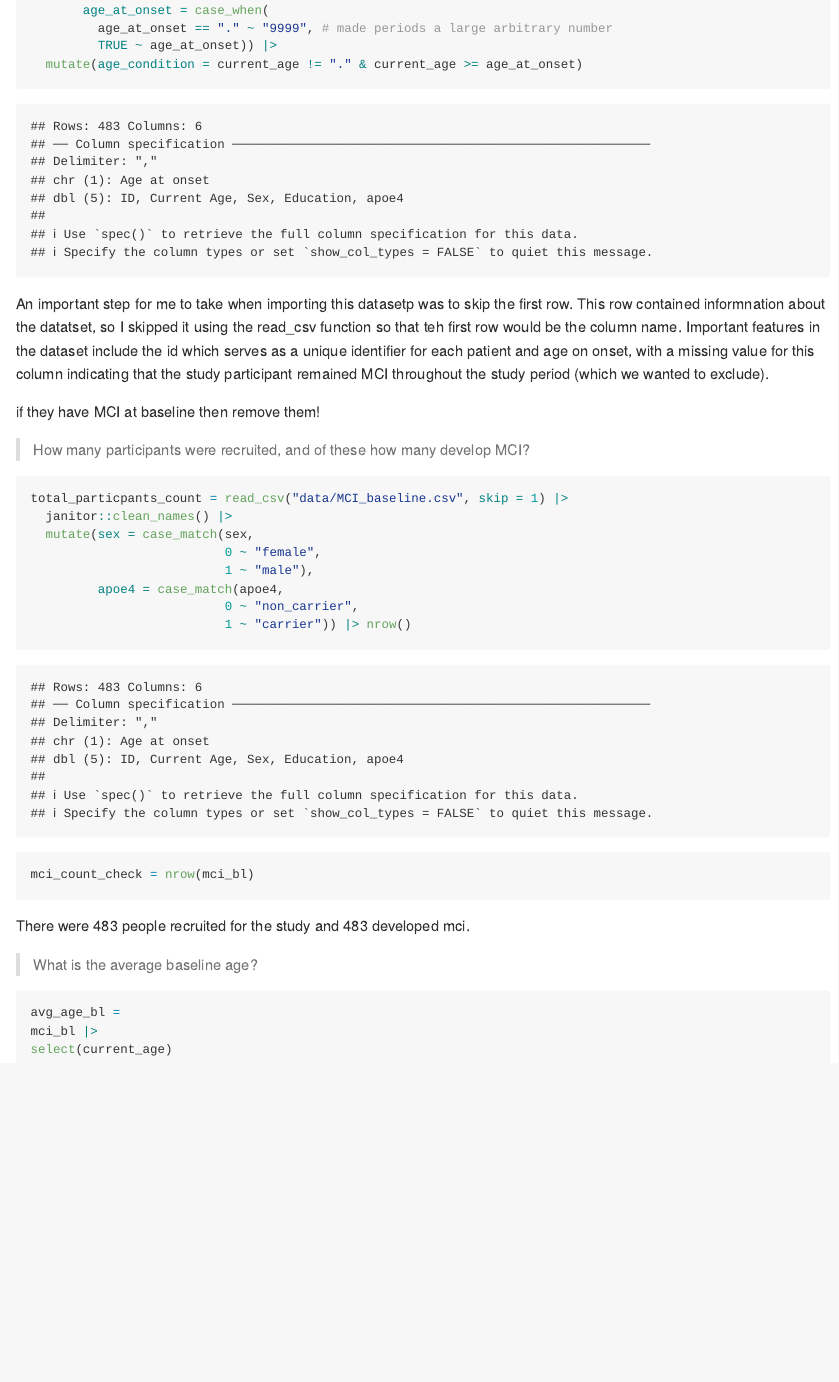
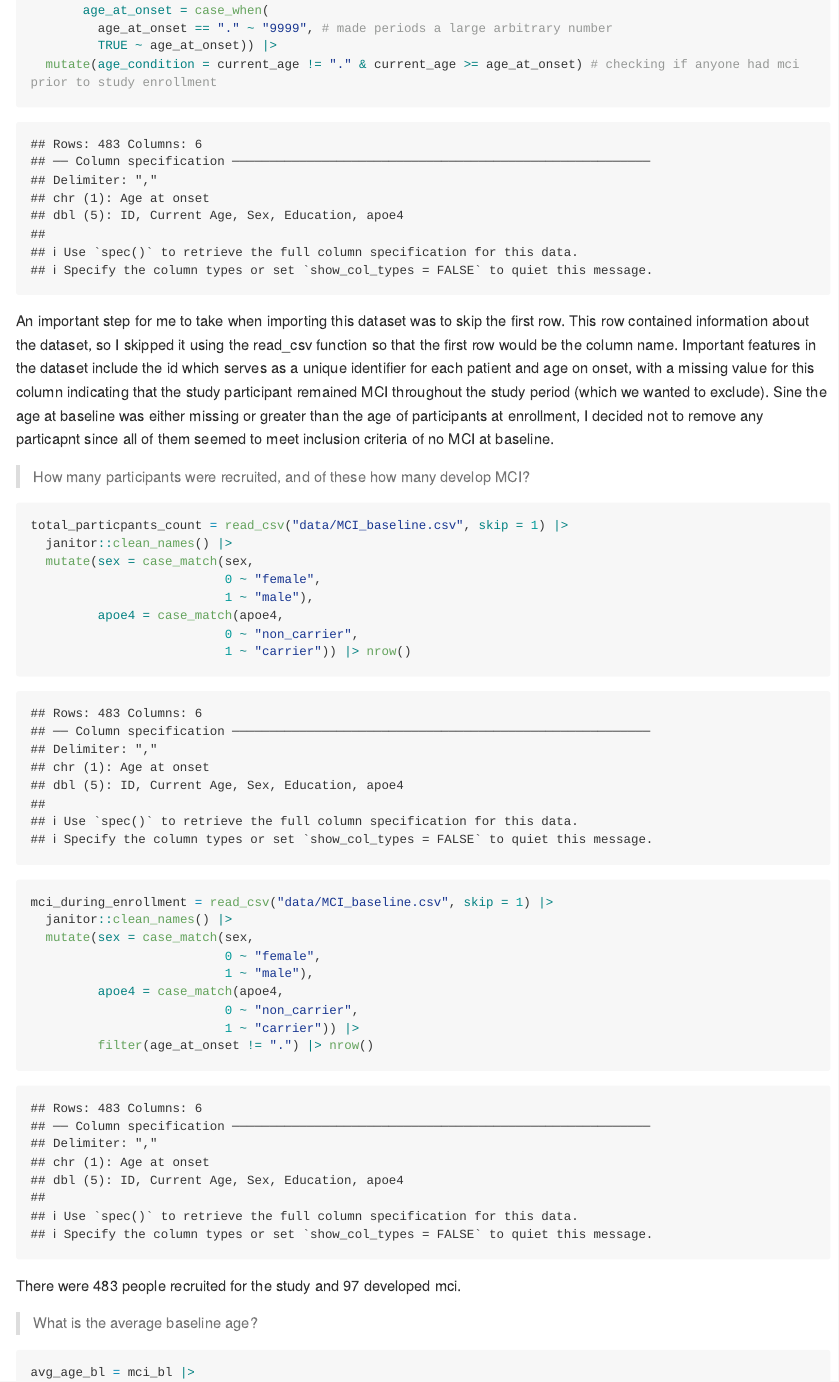
Before and after one commit to bcarnagie/p8105_hw2_bac2214, an R Markdown document (p8105_hw2_bac2214.Rmd): the page in a window 1100 px wide, from 4250 px down. Rendered offline with R 4.5, knitr and Pandoc, with nearby package versions; long lines of code are wrapped; column names are cleaned by a stand-in for the janitor package.

Commit message:
finished tidying mci_bl and started cleaning mci_amyloid

````diff
--- a/p8105_hw2_bac2214.Rmd
+++ b/p8105_hw2_bac2214.Rmd
@@ -187,12 +187,11 @@ mci_bl =
        age_at_onset = case_when(
          age_at_onset == "." ~ "9999", # made periods a large arbitrary number
          TRUE ~ age_at_onset)) |>
-  mutate(age_condition = current_age != "." & current_age >= age_at_onset)
+  mutate(age_condition = current_age != "." & current_age >= age_at_onset) # checking if anyone had mci prior to study enrollment
 ```
 
-An important step for me to take when importing this datasetp was to skip the first row. This row contained informnation about the datatset, so I skipped it using the read_csv function so that teh first row would be the column name. Important features in the dataset include the id which serves as a unique identifier for each patient and age on onset, with a missing value for this column indicating that the study participant remained MCI throughout the study period (which we wanted to exclude).
+An important step for me to take when importing this dataset was to skip the first row. This row contained information about the dataset, so I skipped it using the read_csv function so that the first row would be the column name. Important features in the dataset include the id which serves as a unique identifier for each patient and age on onset, with a missing value for this column indicating that the study participant remained MCI throughout the study period (which we wanted to exclude). Sine the age at baseline was either missing or greater than the age of participants at enrollment, I decided not to remove any particapnt since all of them seemed to meet inclusion criteria of no MCI at baseline.
 
-if they have MCI at baseline then remove them!
 
 >  How many participants were recruited, and of these how many develop MCI?
 ```{r}
@@ -206,9 +205,19 @@ total_particpants_count = read_csv("data/MCI_baseline.csv", skip = 1) |>
                           0 ~ "non_carrier",
                           1 ~ "carrier")) |> nrow()
 
-mci_count_check = nrow(mci_bl)
+mci_during_enrollment = read_csv("data/MCI_baseline.csv", skip = 1) |>
+  janitor::clean_names() |>
+  mutate(sex = case_match(sex,
+                          0 ~ "female",
+                          1 ~ "male"),
+         apoe4 = case_match(apoe4,
+                          0 ~ "non_carrier",
+                          1 ~ "carrier")) |>
+         filter(age_at_onset != ".") |> nrow()
 ```
 
-There were `r total_particpants_count` people recruited for the study and `r mci_count_check` developed mci.
+There were `r total_particpants_count` people recruited for the study and `r mci_during_enrollment` developed mci.
 
 > What is the average baseline age?
+```{r}
+avg_age_bl = mci_bl |>
@@ -215,6 +243,6 @@ There were `r total_particpants_count` people recruited for the study and `r mci
 
 ```{r}
-avg_age_bl =
-mci_bl |>
-select(current_age)
+install.packages("rstudioapi")
+library(rstudioapi)
+
 ```
````
Also changed, not shown: data/~$202309 Trash Wheel Collection Data.xlsx (deleted), p8105_hw2_bac2214.Rmd (19 more changed lines), 1 other file.
